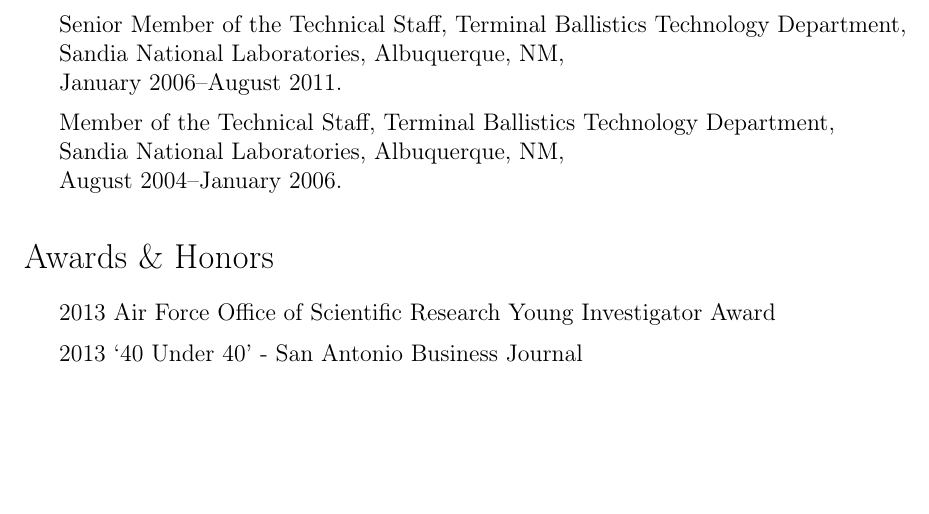
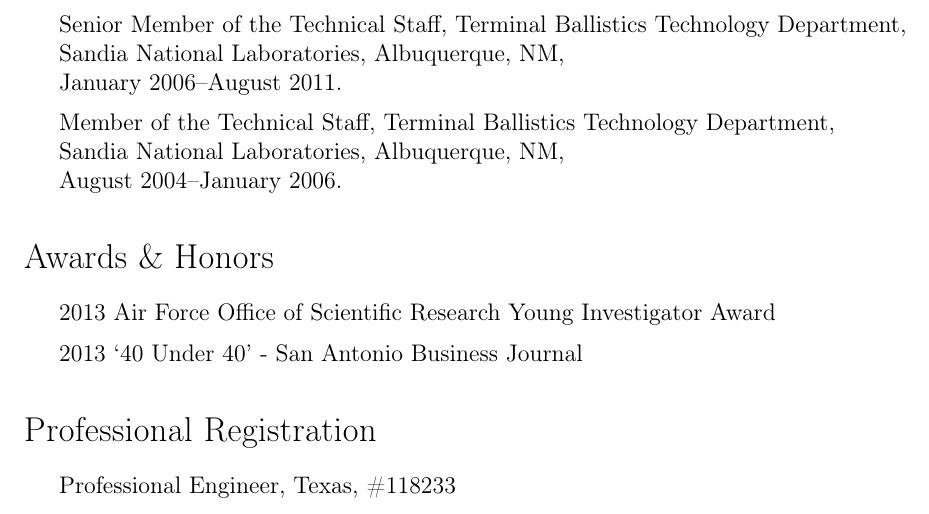
Before and after one commit to johntfoster/CV, a LaTeX CV (cv.tex): part of page 1 of 10, cut so that both start at the same text, the shorter picture padded with empty space. Compiled offline with pdfLaTeX.

Commit message:
Add PE registration

```diff
--- a/cv.tex
+++ b/cv.tex
@@ -179,6 +179,13 @@
     \item 2013 `40 Under 40' - San Antonio Business Journal
 \end{itemize}
 
+
+\section*{Professional Registration}
+
+\begin{itemize}
+    \item Professional Engineer, Texas, \#118233
+\end{itemize}
+
 \input{sections/journal_papers}
 \input{sections/books}
 \input{sections/conf_proceedings}
```
